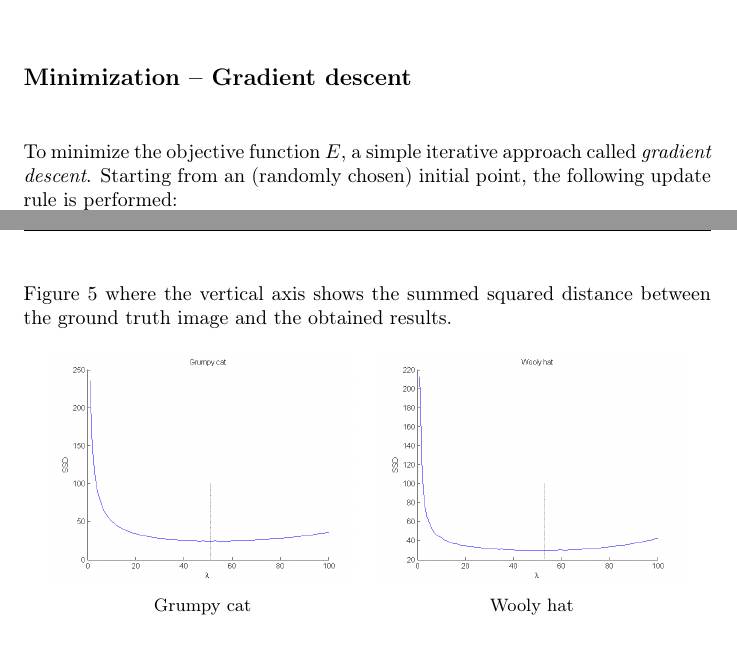
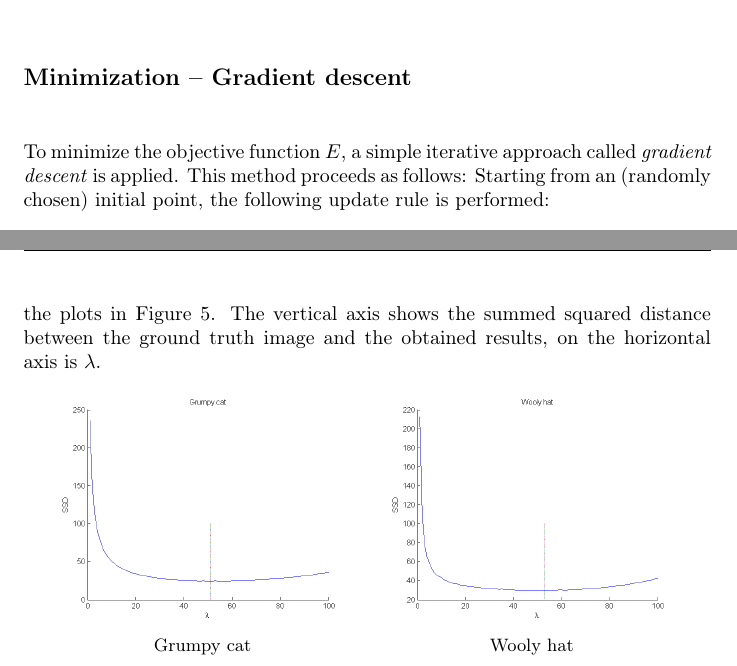
Before and after one commit to handsomeboy/convex-optimization, a LaTeX document (project/report inpainting 1.tex): two parts of pages 2 and 8 of 9, joined at a grey line, cut so that both start at the same text. Compiled offline with pdfLaTeX.

Commit message:
Changed some details in the report.

```diff
--- a/project/report inpainting 1.tex
+++ b/project/report inpainting 1.tex
@@ -63,7 +63,7 @@ Here, the value $u$ that we optimize for is an image with sensible content, $g$
 $$\arg \min_u E(u).$$
 
 \subsection*{Minimization -- Gradient descent}
-To minimize the objective function $E$, a simple iterative approach called \emph{gradient descent}. Starting from an (randomly chosen)  initial point, the following update rule is performed:
+To minimize the objective function $E$, a simple iterative approach called \emph{gradient descent} is applied. This method proceeds as follows: Starting from an (randomly chosen) initial point, the following update rule is performed:
 \begin{equation}
 \theta_j := \theta_j - \alpha \cdot \frac{\partial}{\partial \theta_j} E(\theta),
 \label{eq:update-rule}
@@ -240,7 +240,7 @@ the parameter $\lambda$ is a \emph{regularization parameter}. It controls the tr
 \end{figure}
 
 \subsection*{The optimal $\lambda$}
-Performing 1'000 iterations and using a learning rate of $\alpha = 0.01$, we have the following optimal values for $\lambda$: In the case of the wooly hat the optimal value was $\lambda = 53$, in the grumpy cat example it was $\lambda = 51$ which can be seen from Figure \ref{fig:optimal-lambda-plots} where the vertical axis shows the summed squared distance between the ground truth image and the obtained results.
+Performing 1'000 iterations and using a learning rate of $\alpha = 0.01$, we have the following optimal values for $\lambda$: In the case of the wooly hat the optimal value was $\lambda = 53$, in the grumpy cat example it was $\lambda = 51$ which can be seen from the plots in Figure \ref{fig:optimal-lambda-plots}. The vertical axis shows the summed squared distance between the ground truth image and the obtained results, on the horizontal axis is $\lambda$.
 \begin{figure}[ht]
 \centering
 \begin{subfigure}[h]{0.45\textwidth}
```
Also changed, not shown: project/report inpainting 1.pdf, project/report inpainting 1.tex (4 more changed lines).
